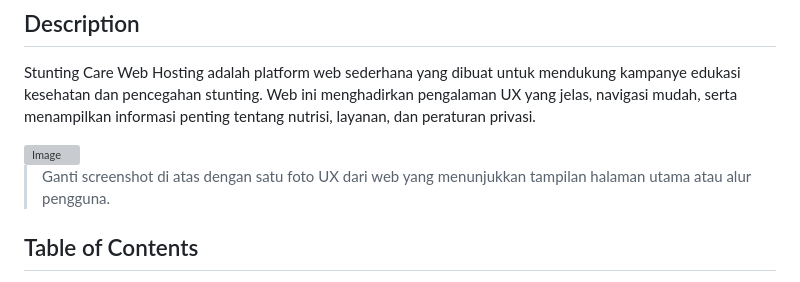
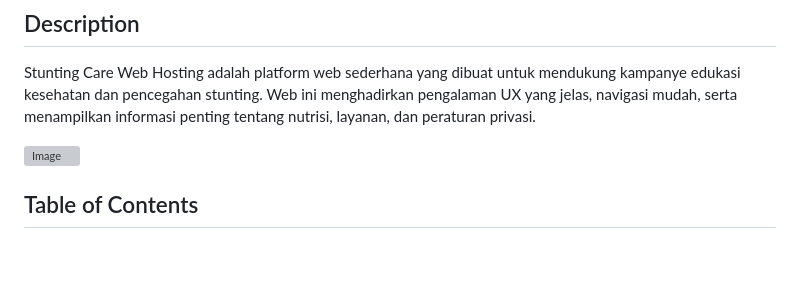
Before and after one commit to Akmalp292/OrcaSukaDebugging, a Markdown page: README.md, the part around the change. Drawn GitHub-style; blank space fills up the shorter version; grey boxes are pictures that could not be loaded.

```diff
--- a/README.md
+++ b/README.md
@@ -4,8 +4,6 @@
 Stunting Care Web Hosting adalah platform web sederhana yang dibuat untuk mendukung kampanye edukasi kesehatan dan pencegahan stunting. Web ini menghadirkan pengalaman UX yang jelas, navigasi mudah, serta menampilkan informasi penting tentang nutrisi, layanan, dan peraturan privasi.
 
 <img width="1920" height="1080" alt="Image" src="https://github.com/user-attachments/assets/06a3e1bd-ee9b-4131-894d-8ffa1beedb38" />
-
-> Ganti screenshot di atas dengan satu foto UX dari web yang menunjukkan tampilan halaman utama atau alur pengguna.
 
 ## Table of Contents
 - [Tentang Proyek](#tentang-proyek)
```
